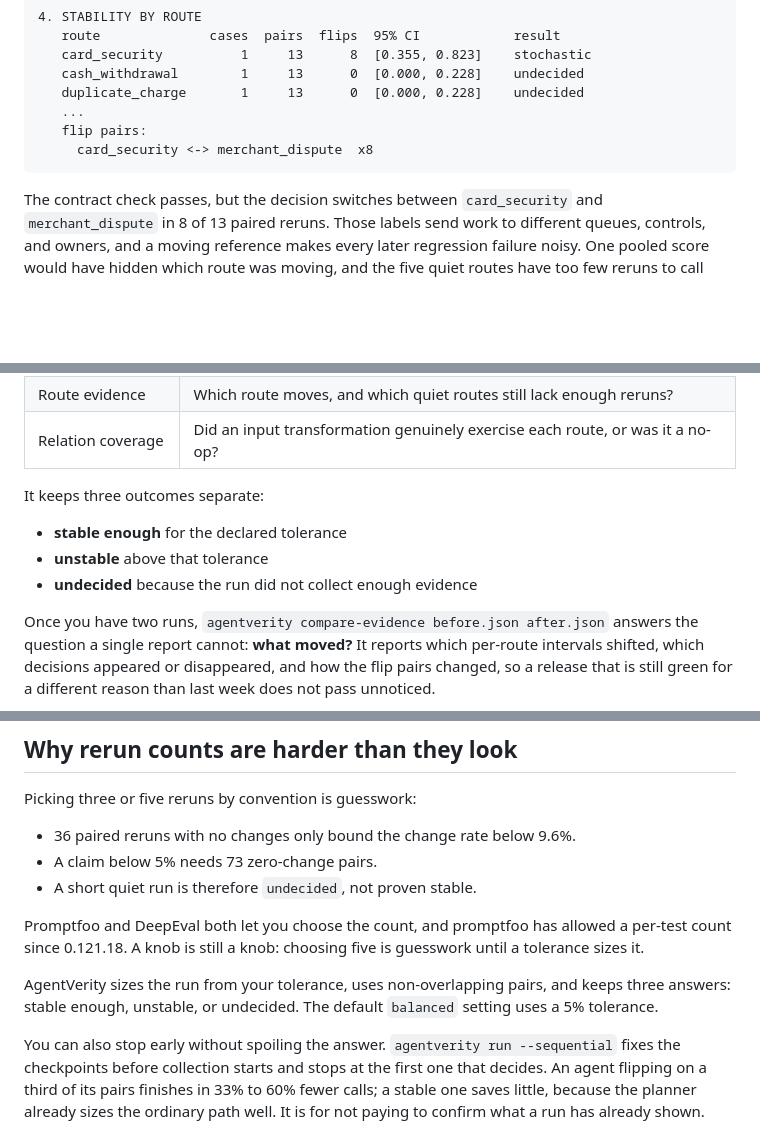
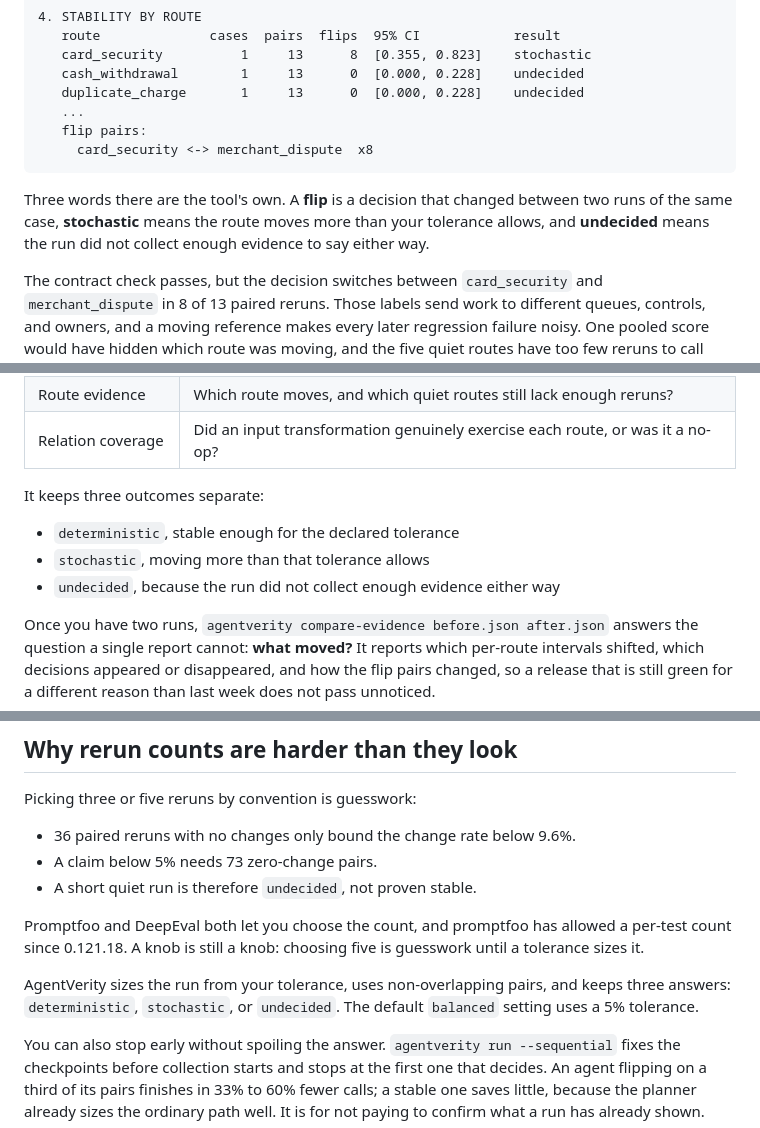
Before and after one commit to mrwersa/agentverity, a Markdown page: README.md, 3 parts joined by grey strips. Drawn GitHub-style; blank space fills up the shorter version.

Commit message:
docs: name the three verdicts the way the tool actually prints them (#107)
The README listed 'stable enough, unstable, undecided' in two places and
docs/evaluator-stability.md in a third, but assess prints deterministic,
stochastic and undecided. Someone reading the README and then running the
command saw two of the three words change under them.

Also translates flip, stochastic and undecided where the sample output
first appears, since the 60-second problem showed them with no gloss.

Co-authored-by: Claude Opus 5 <noreply@anthropic.com>

````diff
--- a/README.md
+++ b/README.md
@@ -37,6 +37,11 @@ AgentVerity reuses the same Promptfoo export and finds this:
    flip pairs:
      card_security <-> merchant_dispute  x8
 ```
+
+Three words there are the tool's own. A **flip** is a decision that changed
+between two runs of the same case, **stochastic** means the route moves more
+than your tolerance allows, and **undecided** means the run did not collect
+enough evidence to say either way.
 
 The contract check passes, but the decision switches between `card_security`
 and `merchant_dispute` in 8 of 13 paired reruns. Those labels send work to
@@ -98,9 +103,9 @@ pip install "agentverity[langgraph]"   # LangGraph
 
 It keeps three outcomes separate:
 
-- **stable enough** for the declared tolerance
-- **unstable** above that tolerance
-- **undecided** because the run did not collect enough evidence
+- `deterministic`, stable enough for the declared tolerance
+- `stochastic`, moving more than that tolerance allows
+- `undecided`, because the run did not collect enough evidence either way
 
 Once you have two runs, `agentverity compare-evidence before.json after.json`
 answers the question a single report cannot: **what moved?** It reports which
@@ -254,7 +259,7 @@ allowed a per-test count since 0.121.18. A knob is still a knob: choosing
 five is guesswork until a tolerance sizes it.
 
 AgentVerity sizes the run from your tolerance, uses non-overlapping pairs, and
-keeps three answers: stable enough, unstable, or undecided. The default
+keeps three answers: `deterministic`, `stochastic`, or `undecided`. The default
 `balanced` setting uses a 5% tolerance.
 
 You can also stop early without spoiling the answer. `agentverity run
````
Also changed, not shown: docs/evaluator-stability.md (+6 -3 lines).
